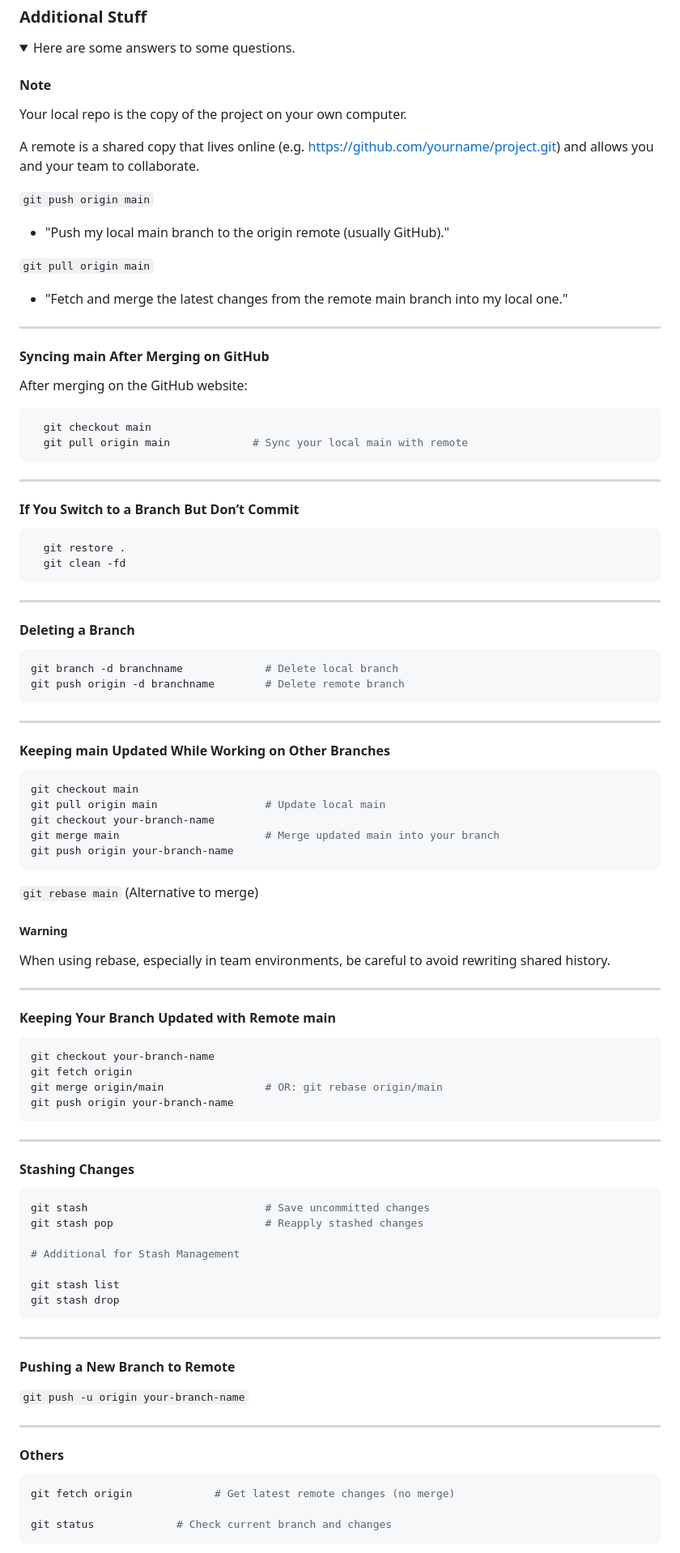
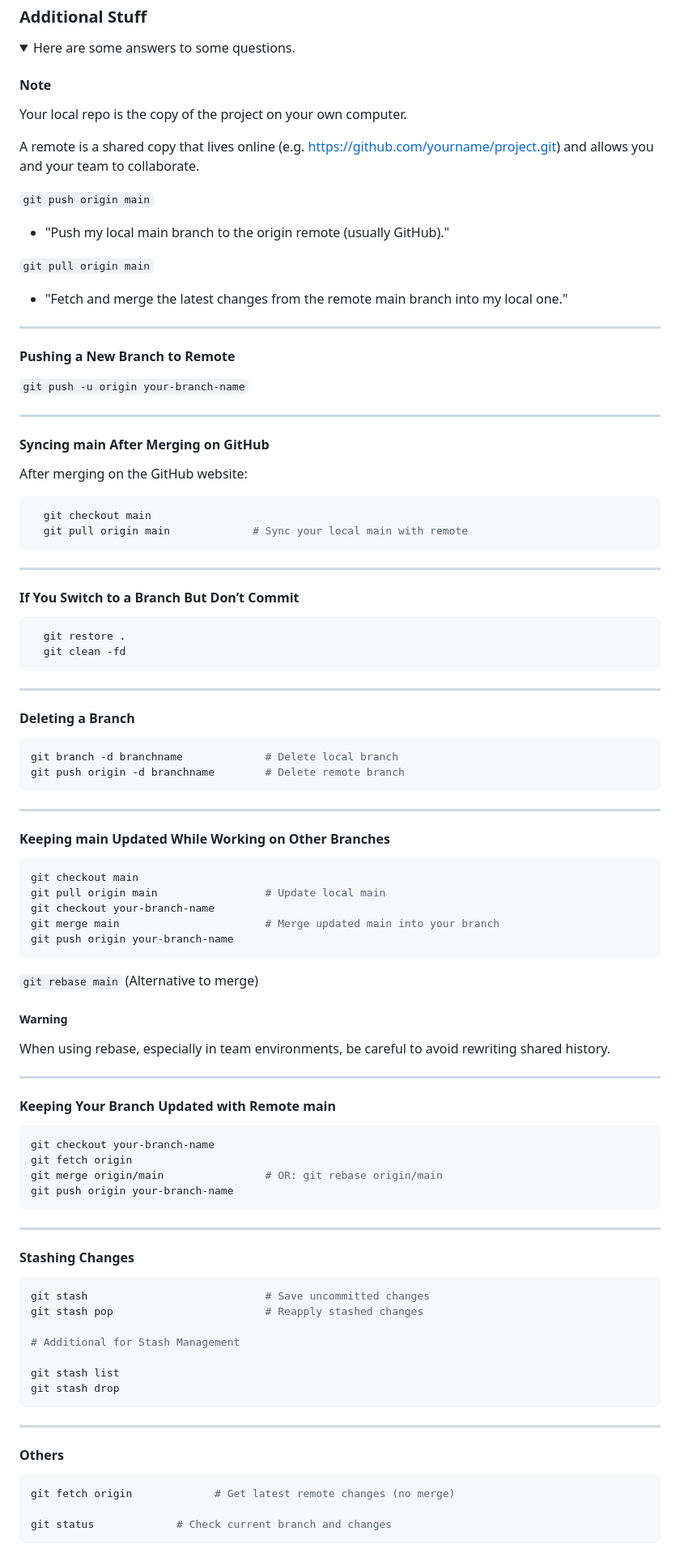
Before and after one commit to Bleedmagic/xml-based-fhlc, a Markdown page: README.md, the part around the change. Shown at 81% size. Rendered like a GitHub page; folded sections open.

Commit message:
docs: Enhance README with formatting improvements and additional Git commands

````diff
--- a/README.md
+++ b/README.md
@@ -105,7 +105,7 @@ Before pushing, update your branch:
 <summary>Here are some answers to some questions.</summary>
 
 
-#### Note
+#### **Note**
 
 Your local repo is the copy of the project on your own computer.
 
@@ -121,7 +121,13 @@ A remote is a shared copy that lives online (e.g. <https://github.com/yourname/p
 
 ---
 
-#### Syncing main After Merging on GitHub
+#### **Pushing a New Branch to Remote**
+
+`git push -u origin your-branch-name`
+
+---
+
+#### **Syncing main After Merging on GitHub**
 
 After merging on the GitHub website:
 
@@ -132,7 +138,7 @@ After merging on the GitHub website:
 
 ---
 
-#### If You Switch to a Branch But Don’t Commit
+#### **If You Switch to a Branch But Don’t Commit**
 
 ```bash
   git restore .
@@ -141,7 +147,7 @@ After merging on the GitHub website:
 
 ---
 
-#### Deleting a Branch
+#### **Deleting a Branch**
 
 ```bash
 git branch -d branchname             # Delete local branch
@@ -150,7 +156,7 @@ git push origin -d branchname        # Delete remote branch
 
 ---
 
-#### Keeping main Updated While Working on Other Branches
+#### **Keeping main Updated While Working on Other Branches**
 
 ```bash
 git checkout main
@@ -162,13 +168,13 @@ git push origin your-branch-name
 
 `git rebase main` (Alternative to merge)
 
-##### Warning
+##### **Warning**
 
 When using rebase, especially in team environments, be careful to avoid rewriting shared history.
 
 ---
 
-#### Keeping Your Branch Updated with Remote main
+#### **Keeping Your Branch Updated with Remote main**
 
 ```bash
 git checkout your-branch-name
@@ -179,7 +185,7 @@ git push origin your-branch-name
 
 ---
 
-#### Stashing Changes
+#### **Stashing Changes**
 
 ```bash
 git stash                            # Save uncommitted changes
@@ -193,13 +199,7 @@ git stash drop
 
 ---
 
-#### Pushing a New Branch to Remote
-
-`git push -u origin your-branch-name`
-
----
-
-#### Others
+#### **Others**
 
 ```bash
 git fetch origin             # Get latest remote changes (no merge)
````
